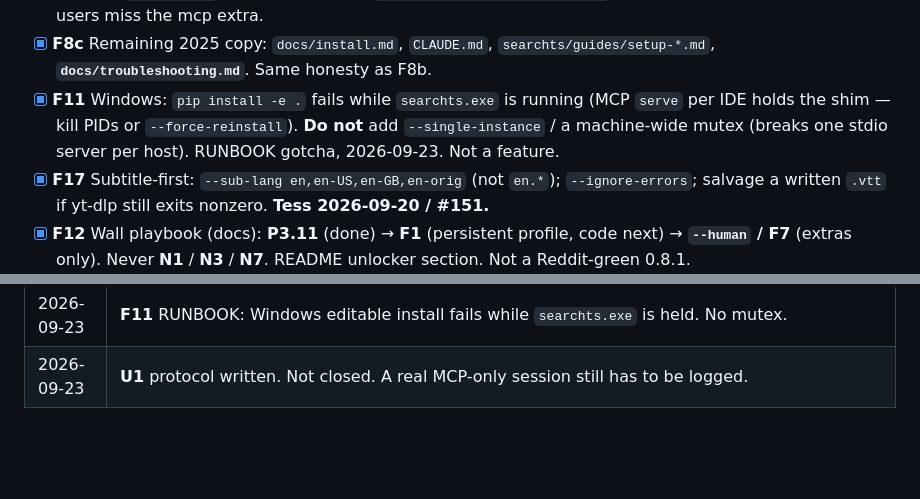
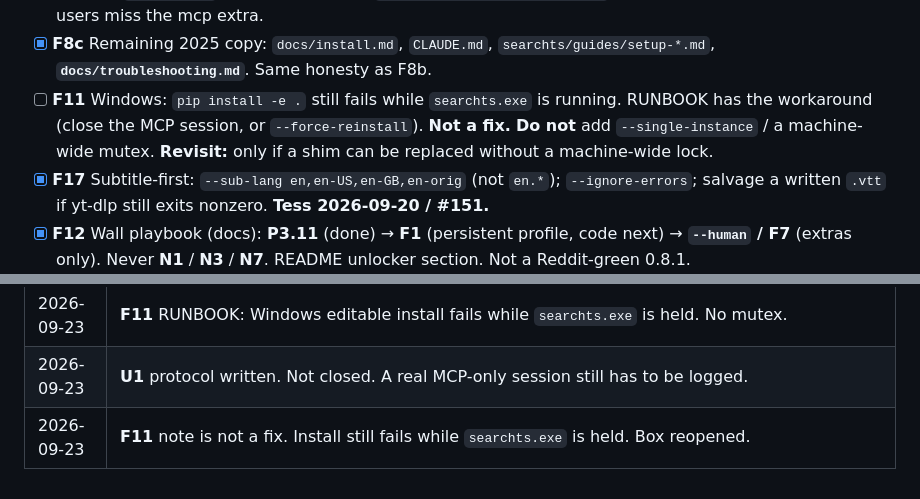
Before and after one commit to capad-xyz/searchts, a Markdown page: PLAN.md, 2 parts joined by grey strips. Rendered like a GitHub page; blank space fills up the shorter version.

Commit message:
docs: F11 note is not a fix
## What

The RUNBOOK note landed. The Windows install still fails while
`searchts.exe` is held. That is not **F11** done.

Reopen the box. No mutex. Revisit only if a shim can be replaced without
a machine-wide lock.

## Test plan

- [x] Docs only

## Checklist

- [x] One logical change
- [x] No release

## Models

| Role | Model | Effort |
|---|---|---|
| Wrote | Grok Build | low |

Co-authored-by: Grok Build <grok@x.ai>
Effort: low

Co-authored-by: Grok Build <grok@x.ai>

```diff
--- a/PLAN.md
+++ b/PLAN.md
@@ -265,7 +265,7 @@ Keep returning `"Error: …"` strings from tool bodies so hosts surface failures
 - [x] **F8** Install/docs: pipx = keep the CLI; uvx = try + MCP one-shot. README + `mcp install` snippets. Do not ship an npm wrapper. Hosts that cannot see PATH need a full-path or uvx command. Skill install today writes `.claude/skills` and `.agents/skills`, not `.codex/skills`. **Revisit Codex path:** measure demand first (no id until someone asks).
 - [x] **F8b** Install-copy leftovers: `llms.txt` / `docs/update.md` / `check-update` `_UPDATE_INSTRUCTIONS` match F8. No `main.zip`, no `search-twitter`, doctor is read-only. Did **not** rewrite contributor `pip install -e`. Extra-missing `pipx inject` skipped (hints still `pip install "searchts[extra]"` for venvs). **Revisit inject:** if pipx users miss the mcp extra.
 - [x] **F8c** Remaining 2025 copy: `docs/install.md`, `CLAUDE.md`, `searchts/guides/setup-*.md`, **`docs/troubleshooting.md`**. Same honesty as F8b.
-- [x] **F11** Windows: `pip install -e .` fails while `searchts.exe` is running (MCP `serve` per IDE holds the shim — kill PIDs or `--force-reinstall`). **Do not** add `--single-instance` / a machine-wide mutex (breaks one stdio server per host). RUNBOOK gotcha, 2026-09-23. Not a feature.
+- [ ] **F11** Windows: `pip install -e .` still fails while `searchts.exe` is running. RUNBOOK has the workaround (close the MCP session, or `--force-reinstall`). **Not a fix.** **Do not** add `--single-instance` / a machine-wide mutex. **Revisit:** only if a shim can be replaced without a machine-wide lock.
 - [x] **F17** Subtitle-first: `--sub-lang en,en-US,en-GB,en-orig` (not `en.*`); `--ignore-errors`; salvage a written `.vtt` if yt-dlp still exits nonzero. **Tess 2026-09-20 / #151.**
 - [x] **F12** Wall playbook (docs): **P3.11** (done) → **F1** (persistent profile, code next) → **`--human` / F7** (extras only). Never **N1** / **N3** / **N7**. README unlocker section. Not a Reddit-green 0.8.1.
 - [x] **F13** Optional update nudge: cached ~24h GitHub check, **stderr only**, skip `mcp serve` / pipes / `check-update`, `SEARCHTS_NO_UPDATE_CHECK=1`. Not bundled with F8b.
@@ -379,3 +379,4 @@ Organic X: draft here; publish from `@aadarsh_io`.
 | 2026-09-23 | **P3.6b-rebind** pin curl and Chromium to the checked address. |
 | 2026-09-23 | **F11** RUNBOOK: Windows editable install fails while `searchts.exe` is held. No mutex. |
 | 2026-09-23 | **U1** protocol written. Not closed. A real MCP-only session still has to be logged. |
+| 2026-09-23 | **F11** note is not a fix. Install still fails while `searchts.exe` is held. Box reopened. |
```
